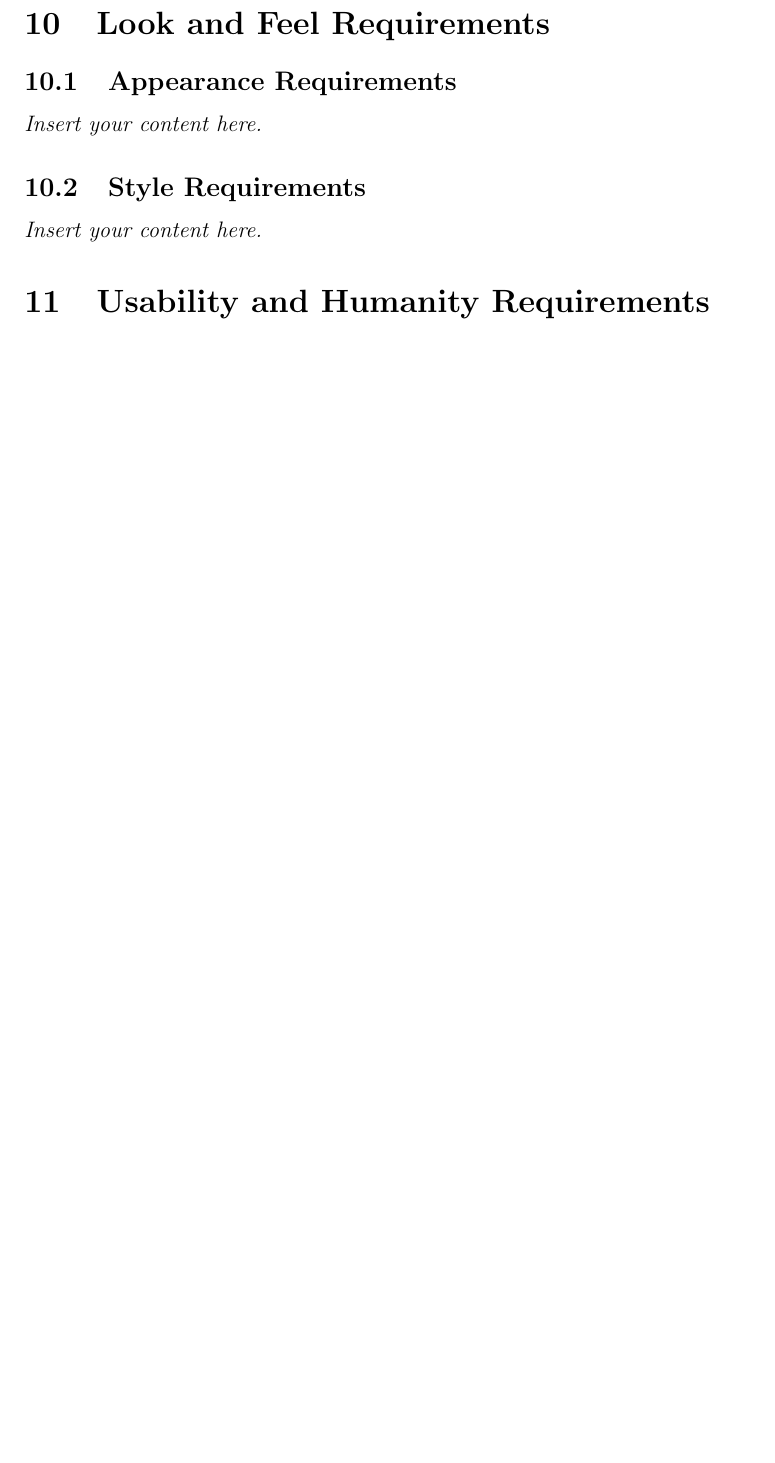
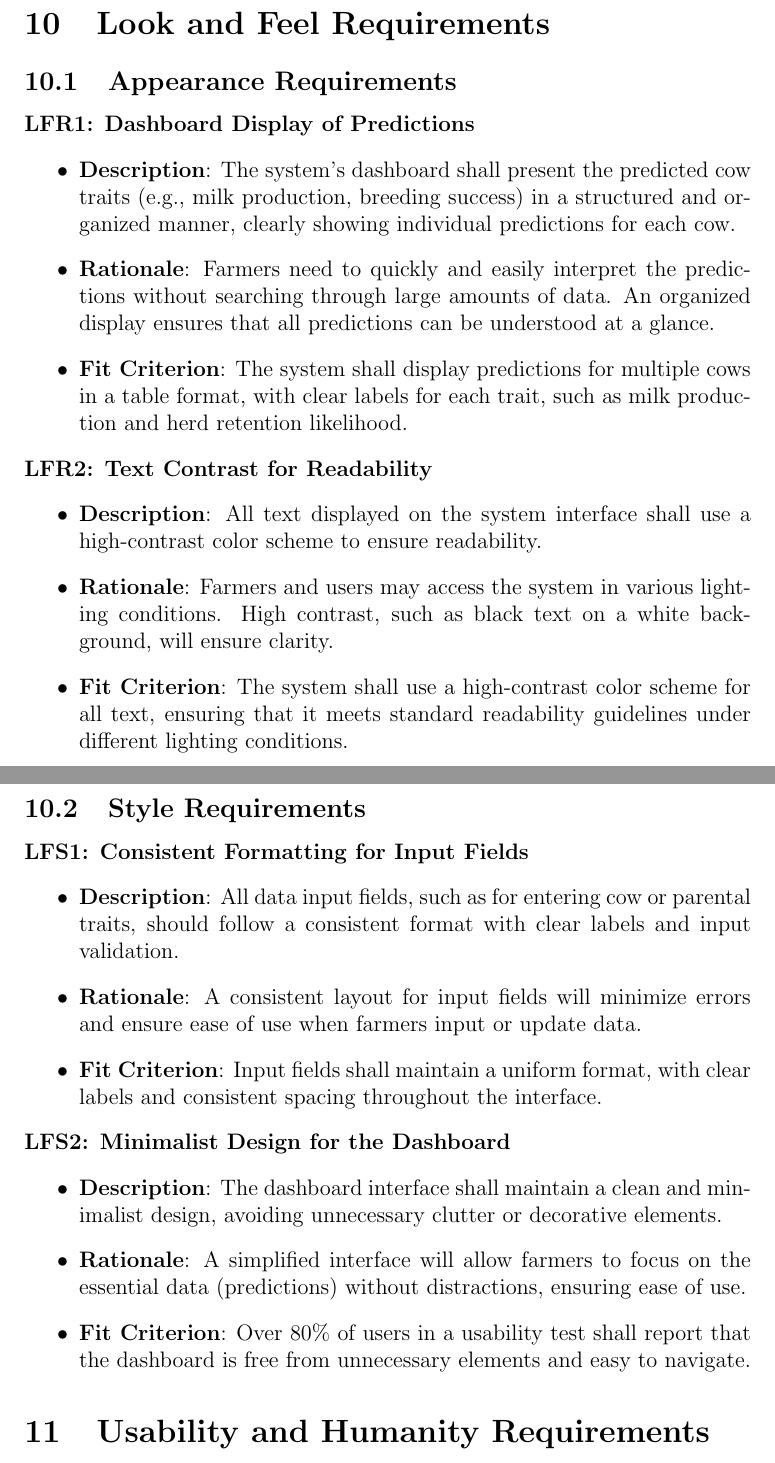
Before and after one commit to harshc22/ML-Herd-Management, a LaTeX document (docs/SRS-Volere/SRS.tex): part of page 19 of 26 before the commit and two parts of pages 19 and 20 of 27 after it, the two joined at a grey line, cut so that both start at the same text, the shorter picture padded with empty space. Compiled offline with pdfLaTeX.

Commit message:
added section 10 based off of given info

```diff
--- a/docs/SRS-Volere/SRS.tex
+++ b/docs/SRS-Volere/SRS.tex
@@ -491,9 +491,55 @@ based on available information.
 
 \section{Look and Feel Requirements}
 \subsection{Appearance Requirements}
-\lips
+\textbf{LFR1: Dashboard Display of Predictions}
+\begin{itemize}
+    \item \textbf{Description}: The system's dashboard shall present the
+    predicted cow traits (e.g., milk production, breeding success) in a
+    structured and organized manner, clearly showing individual predictions
+    for each cow.
+    \item \textbf{Rationale}: Farmers need to quickly and easily interpret the
+    predictions without searching through large amounts of data. An organized
+    display ensures that all predictions can be understood at a glance.
+    \item \textbf{Fit Criterion}: The system shall display predictions for
+    multiple cows in a table format, with clear labels for each trait, such
+    as milk production and herd retention likelihood.
+\end{itemize}
+\textbf{LFR2: Text Contrast for Readability}
+\begin{itemize}
+    \item \textbf{Description}: All text displayed on the system interface
+    shall use a high-contrast color scheme to ensure readability.
+    \item \textbf{Rationale}: Farmers and users may access the system in
+    various lighting conditions. High contrast, such as black text on a
+    white background, will ensure clarity.
+    \item \textbf{Fit Criterion}: The system shall use a high-contrast
+    color scheme for all text, ensuring that it meets standard readability
+    guidelines under different lighting conditions.
+\end{itemize}
+
 \subsection{Style Requirements}
-\lips
+\textbf{LFS1: Consistent Formatting for Input Fields}
+\begin{itemize}
+    \item \textbf{Description}: All data input fields, such as for entering
+    cow or parental traits, should follow a consistent format with clear labels
+    and input validation.
+    \item \textbf{Rationale}: A consistent layout for input fields will
+    minimize errors and ensure ease of use when farmers input or update data.
+    \item \textbf{Fit Criterion}: Input fields shall maintain a uniform
+    format, with clear labels and consistent spacing throughout the interface.
+\end{itemize}
+\textbf{LFS2: Minimalist Design for the Dashboard}
+\begin{itemize}
+    \item \textbf{Description}: The dashboard interface shall maintain a
+    clean and minimalist design, avoiding unnecessary clutter or decorative
+    elements.
+    \item \textbf{Rationale}: A simplified interface will allow farmers to
+    focus on the essential data (predictions) without distractions, ensuring
+    ease of use.
+    \item \textbf{Fit Criterion}: Over 80\% of users in a usability test
+    shall report that the dashboard is free from unnecessary elements and
+    easy to navigate.
+\end{itemize}
+
 
 \section{Usability and Humanity Requirements}
 \subsection{Ease of Use Requirements}
```
Also changed, not shown: docs/SRS-Volere/SRS.pdf.
